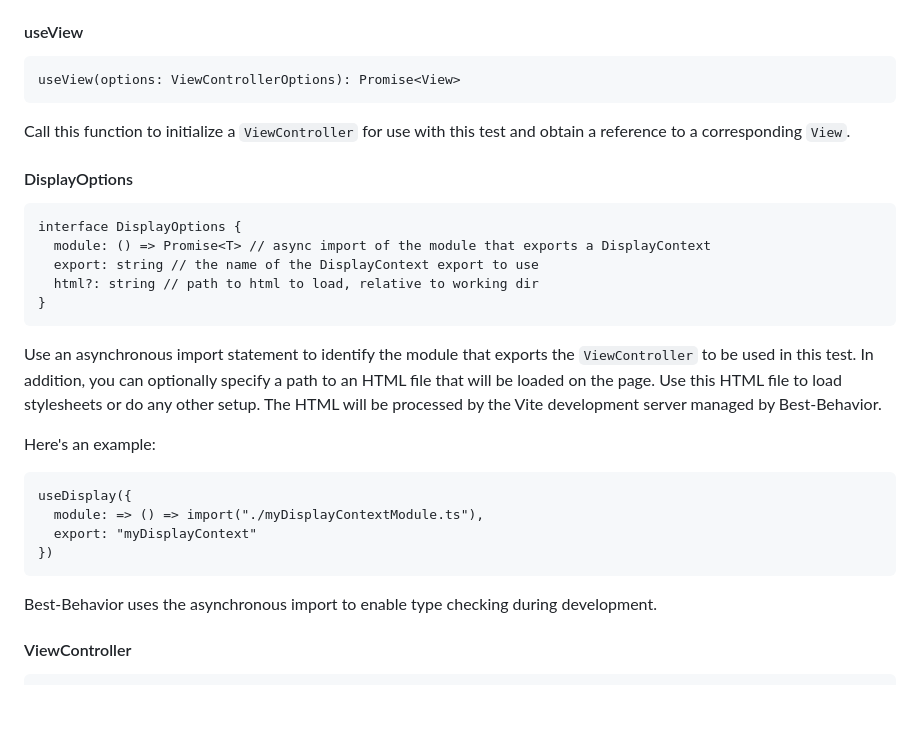
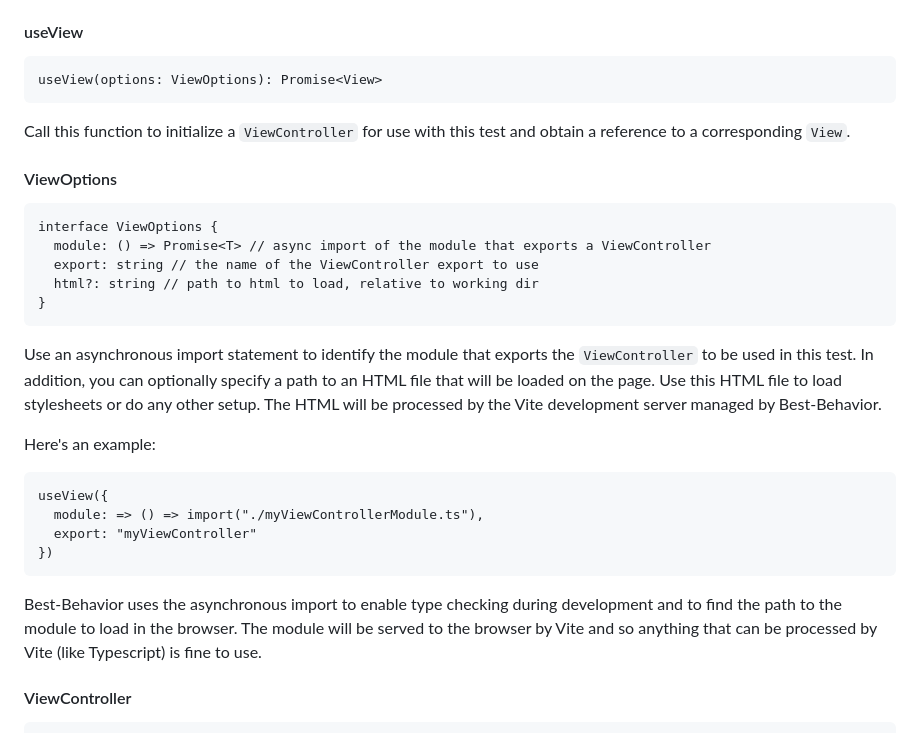
Before and after one commit to brian-watkins/best-behavior, a Markdown page: README.md, the part around the change. GitHub-like rendering; blank space fills up the shorter version.

````diff
--- a/README.md
+++ b/README.md
@@ -141,19 +141,19 @@ in the browser with the provided arguments.
 #### useView
 
 ```
-useView(options: ViewControllerOptions): Promise<View>
+useView(options: ViewOptions): Promise<View>
 ```
 
 Call this function to initialize a `ViewController` for use with this test and
 obtain a reference to a corresponding `View`.
 
 
-#### DisplayOptions
+#### ViewOptions
 
 ```
-interface DisplayOptions {
-  module: () => Promise<T> // async import of the module that exports a DisplayContext
-  export: string // the name of the DisplayContext export to use
+interface ViewOptions {
+  module: () => Promise<T> // async import of the module that exports a ViewController
+  export: string // the name of the ViewController export to use
   html?: string // path to html to load, relative to working dir
 }
 ```
@@ -167,14 +167,16 @@ development server managed by Best-Behavior.
 Here's an example:
 
 ```
-useDisplay({
-  module: => () => import("./myDisplayContextModule.ts"),
-  export: "myDisplayContext"
+useView({
+  module: => () => import("./myViewControllerModule.ts"),
+  export: "myViewController"
 })
 ```
 
 Best-Behavior uses the asynchronous import to enable type checking during
-development.
+development and to find the path to the module to load in the browser. The module
+will be served to the browser by Vite and so anything that can be processed by
+Vite (like Typescript) is fine to use.
 
 
 #### ViewController
````
